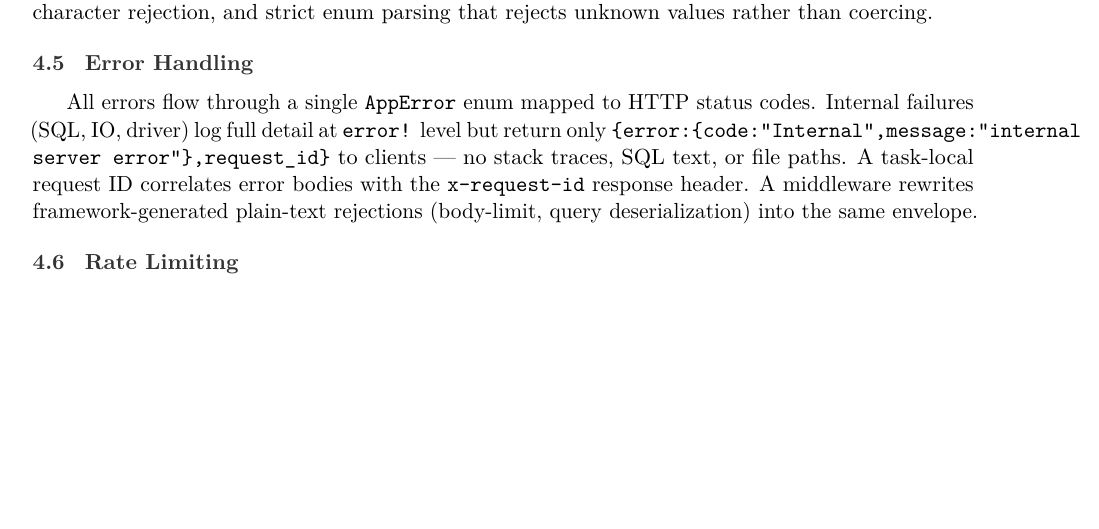
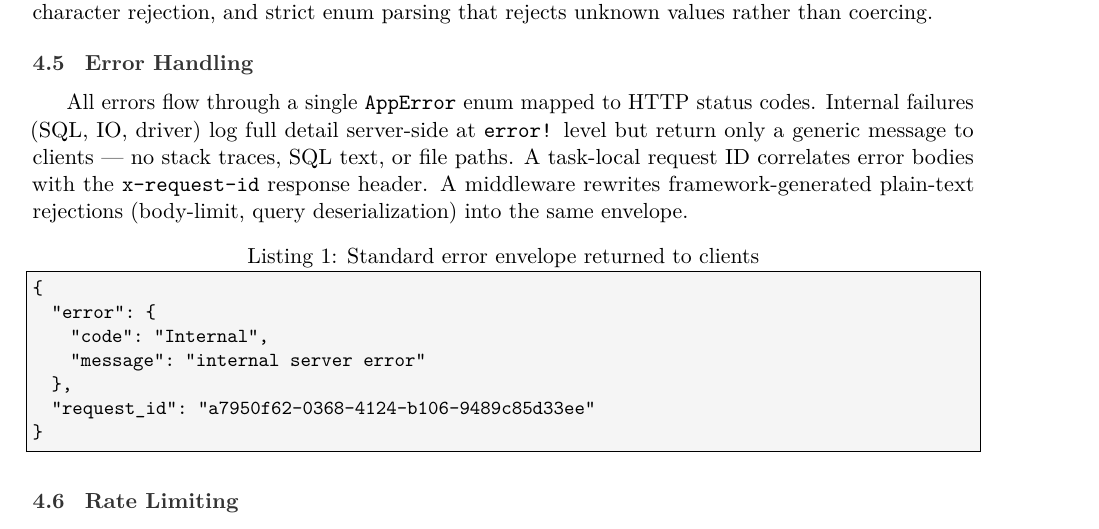
Before and after one commit to Arunkumar06-cmd/distributed-job-scheduler, a LaTeX document (docs/paper.tex): part of page 6 of 9, cut so that both start at the same text, the shorter picture padded with empty space. Compiled offline with pdfLaTeX.

Commit message:
docs: fix error-handling section alignment — long inline JSON moved to code listing

```diff
--- a/docs/paper.tex
+++ b/docs/paper.tex
@@ -227,13 +227,22 @@ strict enum parsing that rejects unknown values rather than coercing.
 \subsection{Error Handling}
 
 All errors flow through a single \texttt{AppError} enum mapped to HTTP status
-codes. Internal failures (SQL, IO, driver) log full detail at \texttt{error!}
-level but return only \texttt{\{error:\{code:"Internal",message:"internal
-server error"\},request\_id\}} to clients — no stack traces, SQL text, or
-file paths. A task-local request ID correlates error bodies with the
-\texttt{x-request-id} response header. A middleware rewrites framework-generated
-plain-text rejections (body-limit, query deserialization) into the same
-envelope.
+codes. Internal failures (SQL, IO, driver) log full detail server-side at
+\texttt{error!} level but return only a generic message to clients — no stack
+traces, SQL text, or file paths. A task-local request ID correlates error
+bodies with the \texttt{x-request-id} response header. A middleware rewrites
+framework-generated plain-text rejections (body-limit, query deserialization)
+into the same envelope.
+
+\begin{lstlisting}[language={},caption={Standard error envelope returned to clients}]
+{
+  "error": {
+    "code": "Internal",
+    "message": "internal server error"
+  },
+  "request_id": "a7950f62-0368-4124-b106-9489c85d33ee"
+}
+\end{lstlisting}
 
 \subsection{Rate Limiting}
 
```
Also changed, not shown: docs/paper.pdf.
